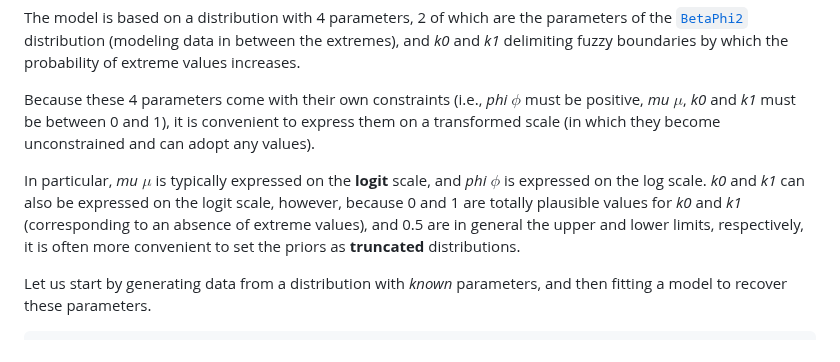
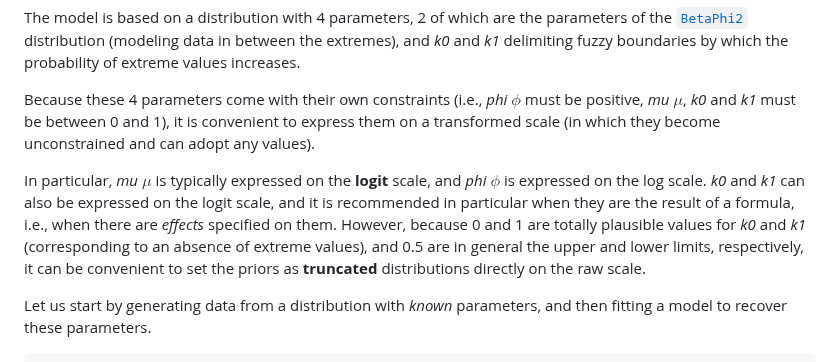
Before and after one commit to DominiqueMakowski/SubjectiveScalesModels.jl, a Markdown page: docs/src/OrderedBeta.md, the part around the change. Rendered like a GitHub page.

```diff
--- a/docs/src/OrderedBeta.md
+++ b/docs/src/OrderedBeta.md
@@ -25,9 +25,8 @@ The model is based on a distribution with 4 parameters, 2 of which are the param
 Because these 4 parameters come with their own constraints (i.e., *phi* $\phi$ must be positive, *mu* $\mu$, *k0* and *k1* must be between 0 and 1), it is convenient to express them on a transformed scale (in which they become unconstrained and can adopt any values).
 
 In particular, *mu* $\mu$ is typically expressed on the **logit** scale, and *phi* $\phi$ is expressed on the log scale.
-*k0* and *k1* can also be expressed on the logit scale, however, because 0 and 1 are totally plausible values for *k0* and *k1* (corresponding to an absence of extreme values), and 0.5 are in general the upper and lower limits, respectively, it is often more convenient to set the priors as **truncated** distributions.
-
-
+*k0* and *k1* can also be expressed on the logit scale, and it is recommended in particular when they are the result of a formula, i.e., when there are *effects* specified on them.
+However, because 0 and 1 are totally plausible values for *k0* and *k1* (corresponding to an absence of extreme values), and 0.5 are in general the upper and lower limits, respectively, it can be convenient to set the priors as **truncated** distributions directly on the raw scale.
 
 Let us start by generating data from a distribution with *known* parameters, and then fitting a model to recover these parameters.
 
```
